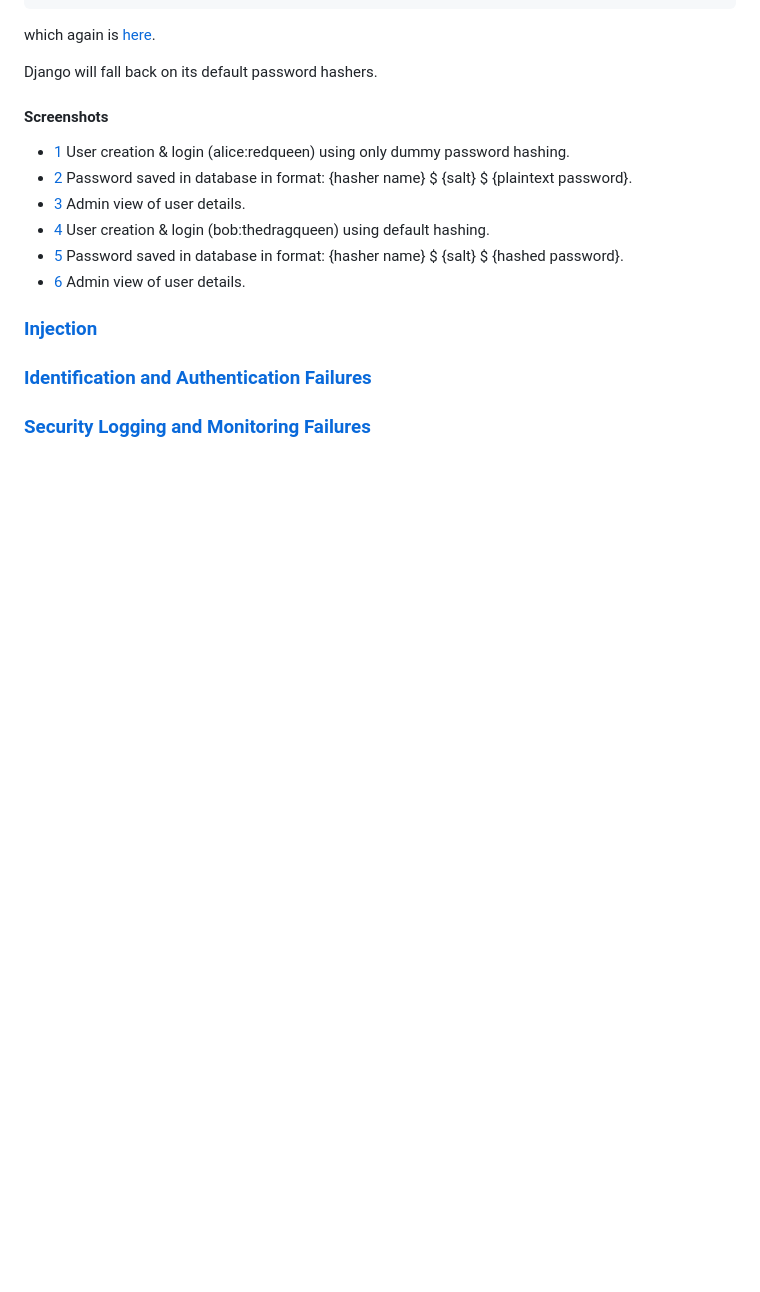
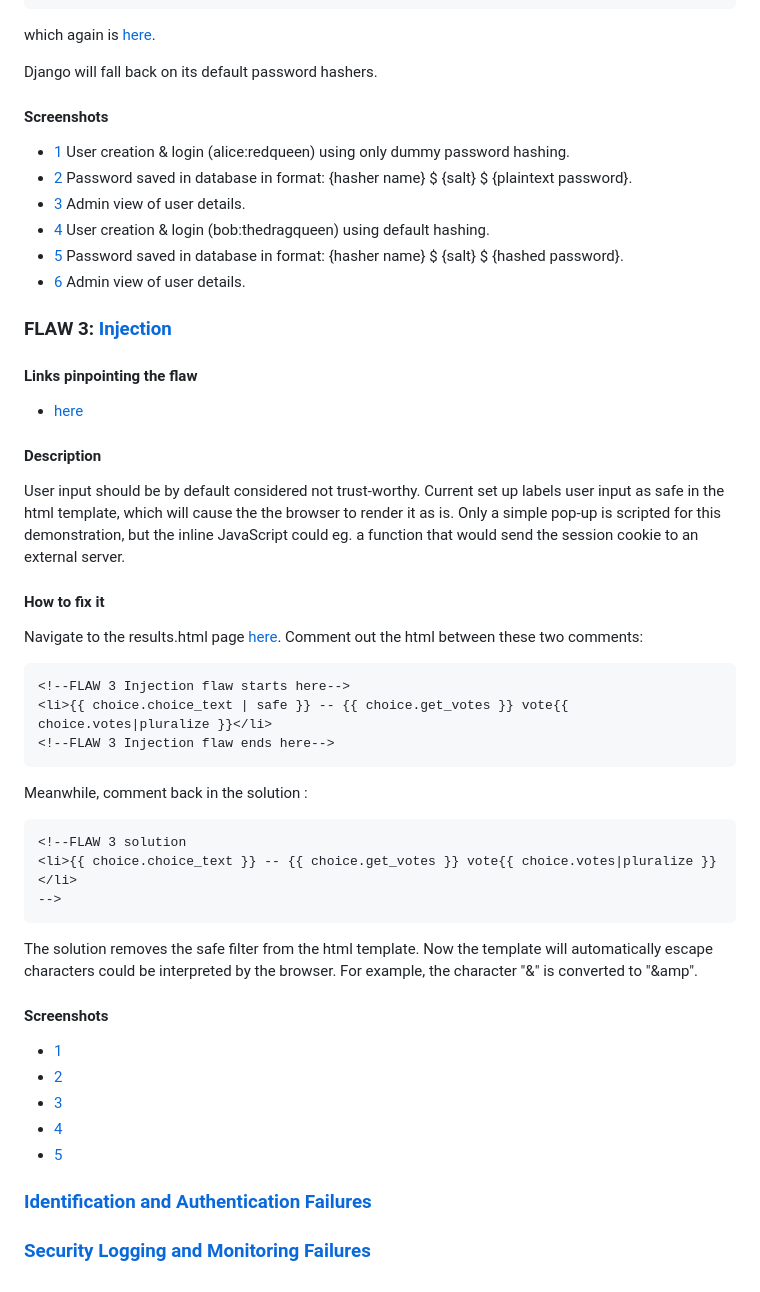
Before and after one commit to cameocami/CSB-course-project-VII, a Markdown page: README.md, the part around the change. GitHub-like rendering; blank space fills up the shorter version.

Commit message:
Report Injection flaw details and solution in README
Updated the description and solution for the Injection flaw in the README. Removed unsafe HTML rendering and added necessary code comments for clarity.

````diff
--- a/README.md
+++ b/README.md
@@ -77,6 +77,30 @@ Django will fall back on its default password hashers.
 - [5](https://github.com/cameocami/CSB-course-project-VII/blob/main/screenshots/flaw-2-after-2.png) Password saved in database in format: {hasher name} $ {salt} $ {hashed password}.
 - [6](https://github.com/cameocami/CSB-course-project-VII/blob/main/screenshots/flaw-2-after-3.png) Admin view of user details.
 
-### [Injection](https://top10.owasp.org/2021/A03_2021-Injection/)
+### FLAW 3: [Injection](https://top10.owasp.org/2021/A03_2021-Injection/)
+#### Links pinpointing the flaw
+- [here](https://github.com/cameocami/CSB-course-project-VII/blob/main/mysite/polls/templates/polls/results.html)
+#### Description
+User input should be by default considered not trust-worthy. Current set up labels user input as safe in the html template, which will cause the the browser to render it as is. Only a simple pop-up is scripted for this demonstration, but the inline JavaScript could eg. a function that would send the session cookie to an external server.
+#### How to fix it
+Navigate to the results.html page [here](https://github.com/cameocami/CSB-course-project-VII/blob/main/mysite/polls/templates/polls/results.html). Comment out the html between these two comments:
+```
+<!--FLAW 3 Injection flaw starts here-->
+<li>{{ choice.choice_text | safe }} -- {{ choice.get_votes }} vote{{ choice.votes|pluralize }}</li>
+<!--FLAW 3 Injection flaw ends here-->
+```
+Meanwhile, comment back in the solution :
+```
+<!--FLAW 3 solution
+<li>{{ choice.choice_text }} -- {{ choice.get_votes }} vote{{ choice.votes|pluralize }}</li>
+-->
+```
+The solution removes the safe filter from the html template. Now the template will automatically escape characters could be interpreted by the browser. For example, the character "&" is converted to "&amp".
+#### Screenshots
+- [1](https://github.com/cameocami/CSB-course-project-VII/blob/main/screenshots/flaw-3-before-1.png)
+- [2](https://github.com/cameocami/CSB-course-project-VII/blob/main/screenshots/flaw-3-before-2.png)
+- [3](https://github.com/cameocami/CSB-course-project-VII/blob/main/screenshots/flaw-3-before-3.png)
+- [4](https://github.com/cameocami/CSB-course-project-VII/blob/main/screenshots/flaw-3-before-4.png)
+- [5](https://github.com/cameocami/CSB-course-project-VII/blob/main/screenshots/flaw-3-after-1.png)
 ### [Identification and Authentication Failures](https://top10.owasp.org/2021/A07_2021-Identification_and_Authentication_Failures/)
 ### [Security Logging and Monitoring Failures](https://top10.owasp.org/2021/A09_2021-Security_Logging_and_Monitoring_Failures/)
````
